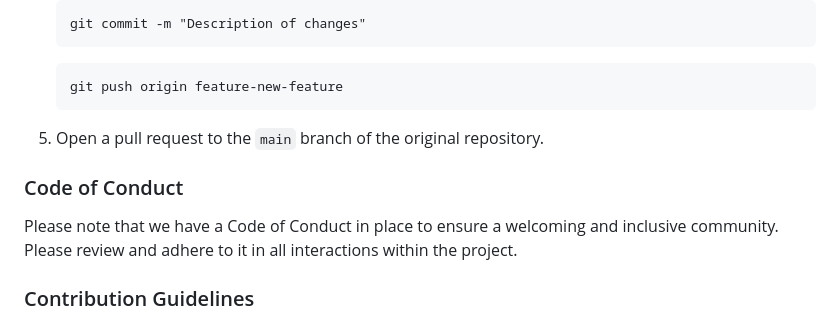
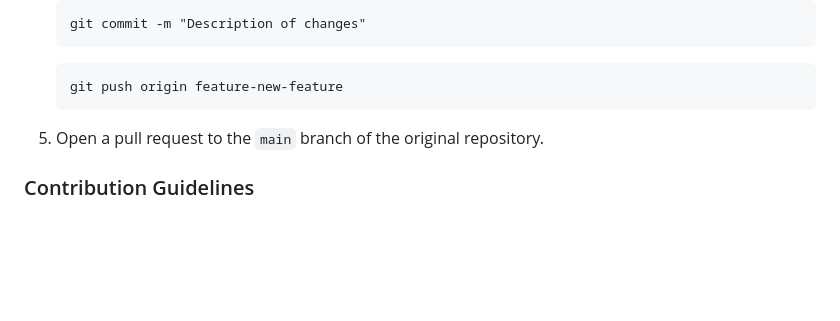
Before and after one commit to arques89/CarrotFlix, a Markdown page: README.md, the part around the change. Rendered like a GitHub page; blank space fills up the shorter version.

Commit message:
Actualizado README

```diff
--- a/README.md
+++ b/README.md
@@ -103,10 +103,6 @@ Explain how to use the project once it's set up. Provide examples and usage scen
 
 5. Open a pull request to the `main` branch of the original repository.
 
-### Code of Conduct
-
-Please note that we have a Code of Conduct in place to ensure a welcoming and inclusive community. Please review and adhere to it in all interactions within the project.
-
 ### Contribution Guidelines
 
 -   Ensure your code follows the project's coding style and conventions.
```
